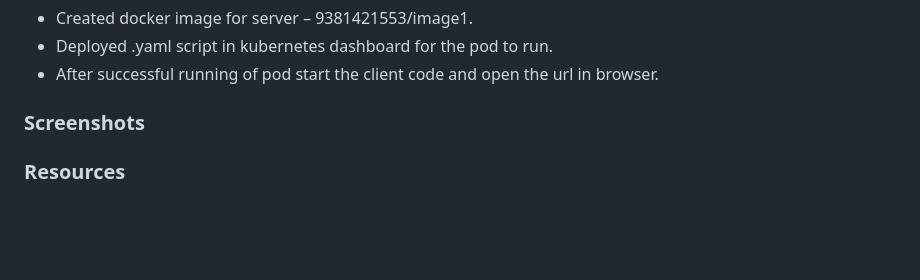
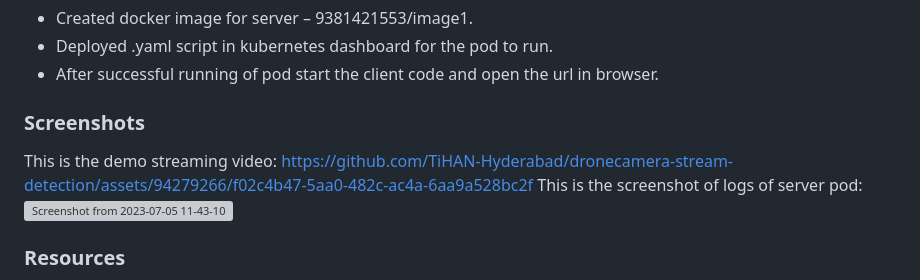
Before and after one commit to TiHAN-Hyderabad/dronecamera-stream-detection, a Markdown page: README.md, the part around the change. GitHub-like rendering; blank space fills up the shorter version; grey boxes are pictures that could not be loaded.

```diff
--- a/README.md
+++ b/README.md
@@ -84,6 +84,10 @@ The client code captures frames, resizes them, encodes them in JPEG format, and
 
 ### Screenshots
 
+This is the demo streaming video:
+https://github.com/TiHAN-Hyderabad/dronecamera-stream-detection/assets/94279266/f02c4b47-5aa0-482c-ac4a-6aa9a528bc2f
+This is the screenshot of logs of server pod:
+![Screenshot from 2023-07-05 11-43-10](https://github.com/TiHAN-Hyderabad/dronecamera-stream-detection/assets/94279266/ac92e995-b95e-4e32-9124-33376978bb2d)
 
 
 ### Resources
```
